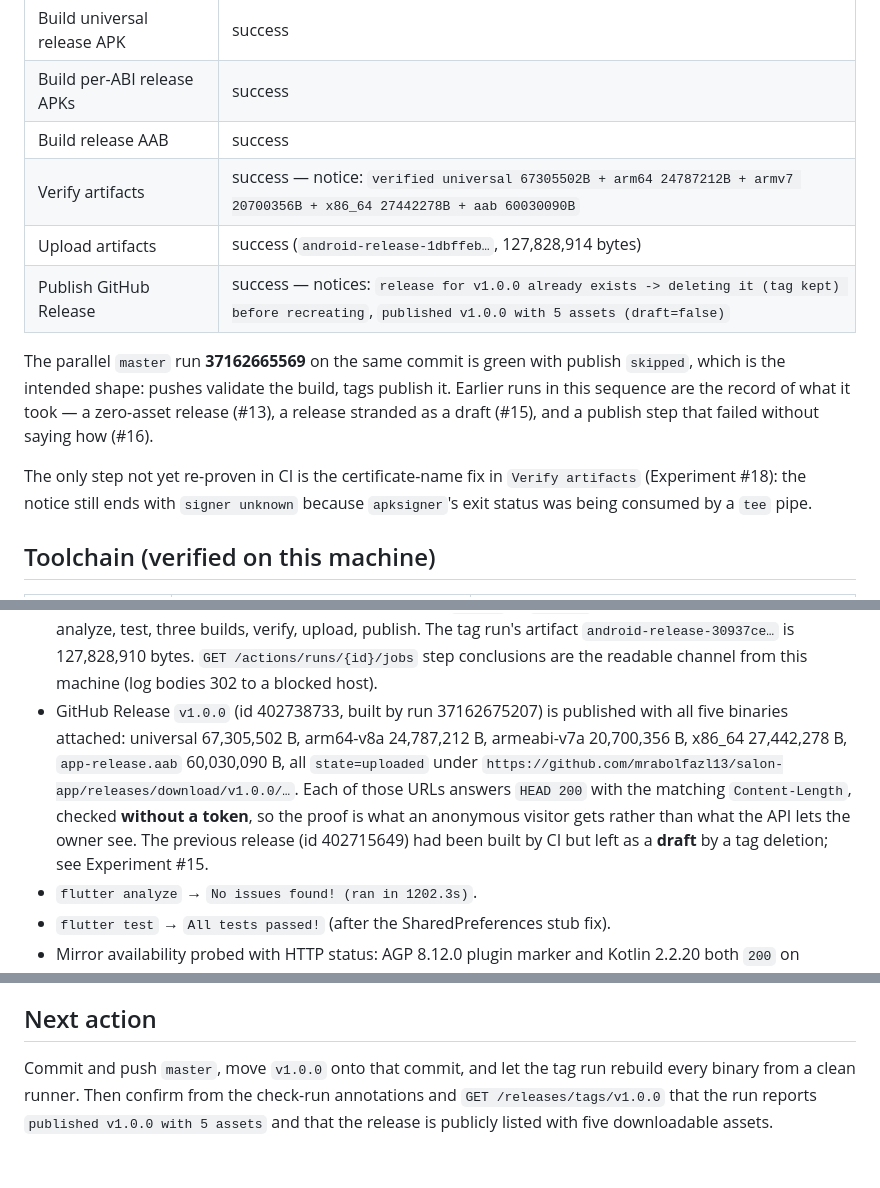
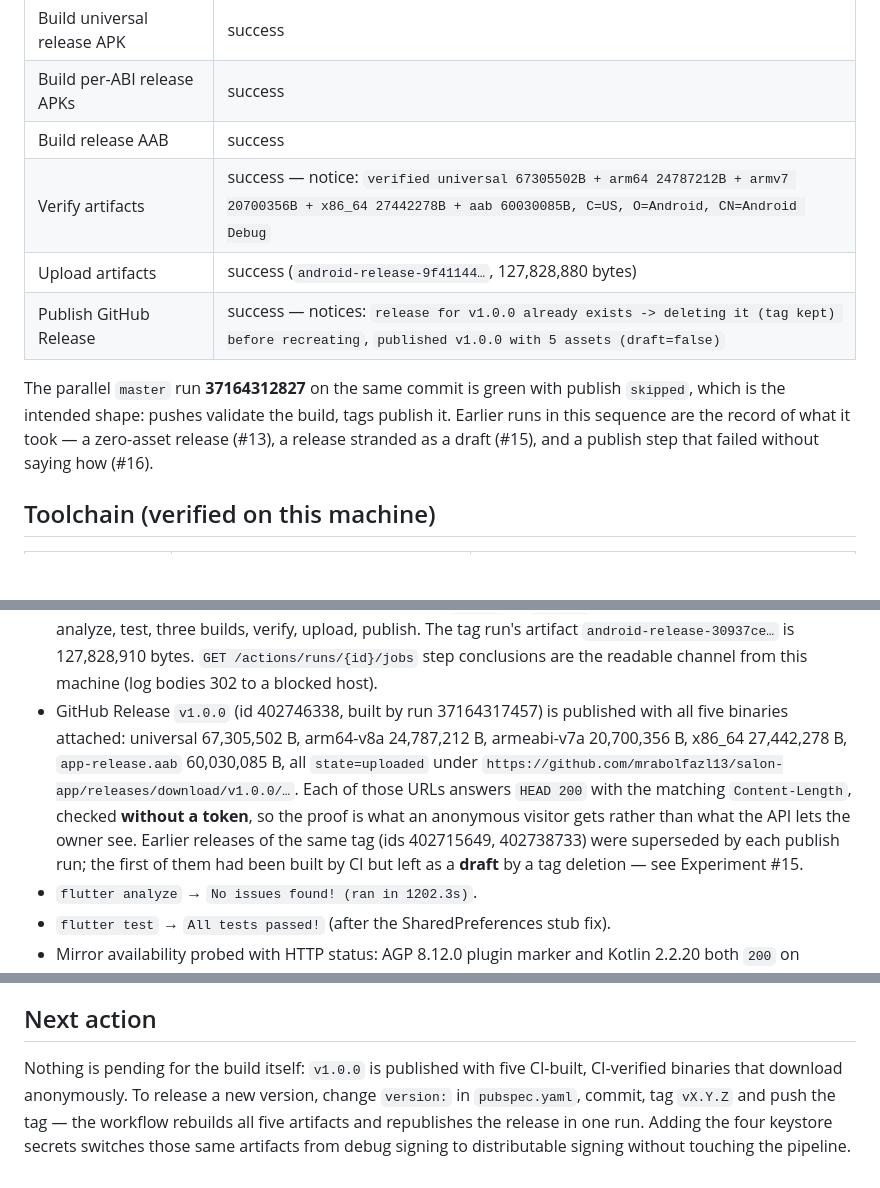
Before and after one commit to mrabolfazl13/salon-app, a Markdown page: AGENT_BUILD_STATE.md, 3 parts joined by grey strips. Drawn GitHub-style; blank space fills up the shorter version.

Commit message:
docs: record the final green tag run and the anonymous release checks
Run 37164317457 publishes v1.0.0 with five assets and names the signing
certificate, closing the tee-pipe gap; HEAD on each download URL returns 200
with the exact byte count without a token.

[skip ci]

```diff
--- a/AGENT_BUILD_STATE.md
+++ b/AGENT_BUILD_STATE.md
@@ -16,18 +16,14 @@ every step green:
 | Build universal release APK | success |
 | Build per-ABI release APKs | success |
 | Build release AAB | success |
-| Verify artifacts | success — notice: `verified universal 67305502B + arm64 24787212B + armv7 20700356B + x86_64 27442278B + aab 60030090B` |
-| Upload artifacts | success (`android-release-1dbffeb…`, 127,828,914 bytes) |
+| Verify artifacts | success — notice: `verified universal 67305502B + arm64 24787212B + armv7 20700356B + x86_64 27442278B + aab 60030085B, C=US, O=Android, CN=Android Debug` |
+| Upload artifacts | success (`android-release-9f41144…`, 127,828,880 bytes) |
 | Publish GitHub Release | success — notices: `release for v1.0.0 already exists -> deleting it (tag kept) before recreating`, `published v1.0.0 with 5 assets (draft=false)` |
 
-The parallel `master` run **37162665569** on the same commit is green with publish `skipped`,
+The parallel `master` run **37164312827** on the same commit is green with publish `skipped`,
 which is the intended shape: pushes validate the build, tags publish it. Earlier runs in this
 sequence are the record of what it took — a zero-asset release (#13), a release stranded as a
 draft (#15), and a publish step that failed without saying how (#16).
-
-The only step not yet re-proven in CI is the certificate-name fix in `Verify artifacts`
-(Experiment #18): the notice still ends with `signer unknown` because `apksigner`'s exit status
-was being consumed by a `tee` pipe.
 
 ## Toolchain (verified on this machine)
 
@@ -96,14 +92,15 @@ Four independent blockers, each of which alone failed the build:
   SDK install, analyze, test, three builds, verify, upload, publish. The tag run's artifact
   `android-release-30937ce…` is 127,828,910 bytes. `GET /actions/runs/{id}/jobs` step
   conclusions are the readable channel from this machine (log bodies 302 to a blocked host).
-- GitHub Release `v1.0.0` (id 402738733, built by run 37162675207) is published with all five
+- GitHub Release `v1.0.0` (id 402746338, built by run 37164317457) is published with all five
   binaries attached: universal 67,305,502 B, arm64-v8a 24,787,212 B, armeabi-v7a 20,700,356 B,
-  x86_64 27,442,278 B, `app-release.aab` 60,030,090 B, all `state=uploaded` under
+  x86_64 27,442,278 B, `app-release.aab` 60,030,085 B, all `state=uploaded` under
   `https://github.com/mrabolfazl13/salon-app/releases/download/v1.0.0/…`. Each of those URLs
   answers `HEAD 200` with the matching `Content-Length`, checked **without a token**, so the
   proof is what an anonymous visitor gets rather than what the API lets the owner see.
-  The previous release (id 402715649) had been built by CI but left as a **draft** by a tag
-  deletion; see Experiment #15.
+  Earlier releases of the same tag (ids 402715649, 402738733) were superseded by each publish
+  run; the first of them had been built by CI but left as a **draft** by a tag deletion —
+  see Experiment #15.
 - `flutter analyze` → `No issues found! (ran in 1202.3s)`.
 - `flutter test` → `All tests passed!` (after the SharedPreferences stub fix).
 - Mirror availability probed with HTTP status: AGP 8.12.0 plugin marker and
@@ -159,7 +156,9 @@ pipe is treated as unasserted, because `tee` discards the exit status it was mea
 
 ## Next action
 
-Commit and push `master`, move `v1.0.0` onto that commit, and let the tag run rebuild every
-binary from a clean runner. Then confirm from the check-run annotations and
-`GET /releases/tags/v1.0.0` that the run reports `published v1.0.0 with 5 assets` and that
-the release is publicly listed with five downloadable assets.
+Nothing is pending for the build itself: `v1.0.0` is published with five CI-built,
+CI-verified binaries that download anonymously. To release a new version, change
+`version:` in `pubspec.yaml`, commit, tag `vX.Y.Z` and push the tag — the workflow rebuilds
+all five artifacts and republishes the release in one run. Adding the four keystore secrets
+switches those same artifacts from debug signing to distributable signing without touching
+the pipeline.
```
Also changed, not shown: other parts of AGENT_BUILD_STATE.md (+2 -2 lines), BUILD_EXPERIMENTS.md (+6 -1 lines).
